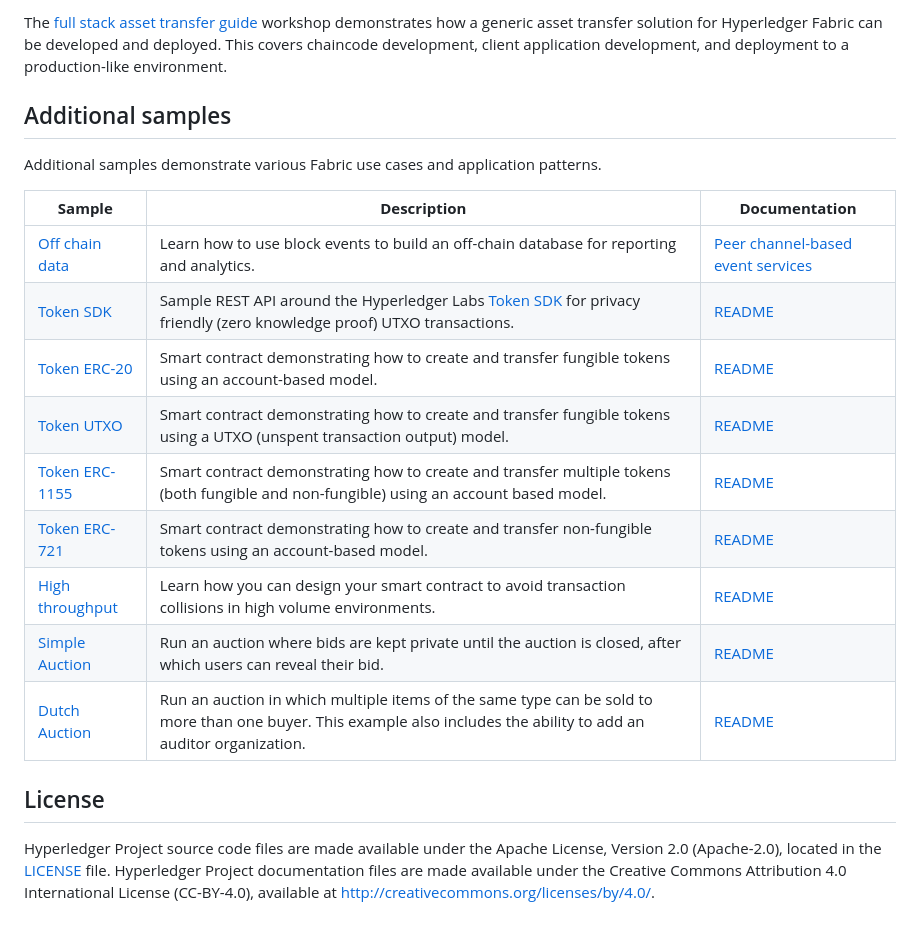
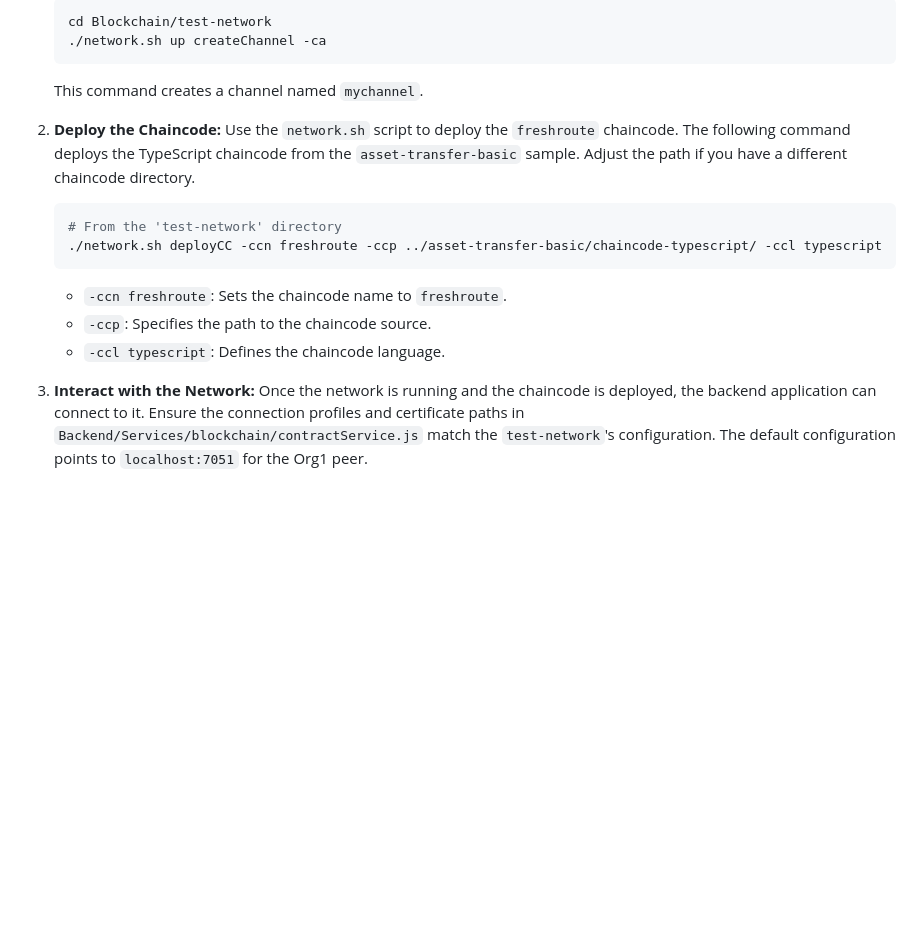
Before and after one commit to AashaniSamarakoon/RP_FreshRoute_Backend, a Markdown page: Blockchain/README.md, the part around one of its changes. Rendered like a GitHub page; blank space fills up the shorter version.

Commit message:
feat: Add comprehensive README for FreshRoute Backend, detailing features, setup, and API endpoints

````diff
--- a/Blockchain/README.md
+++ b/Blockchain/README.md
@@ -48,26 +39,20 @@ transfer an asset in a more realistic transfer scenario.
 
-The [full stack asset transfer guide](full-stack-asset-transfer-guide#readme) workshop demonstrates how a generic asset transfer solution for Hyperledger Fabric can be developed and deployed. This covers chaincode development, client application development, and deployment to a production-like environment.
+    ```bash
+    cd Blockchain/test-network
+    ./network.sh up createChannel -ca
+    ```
+    This command creates a channel named `mychannel`.
 
-## Additional samples
+2.  **Deploy the Chaincode:**
+    Use the `network.sh` script to deploy the `freshroute` chaincode. The following command deploys the TypeScript chaincode from the `asset-transfer-basic` sample. Adjust the path if you have a different chaincode directory.
 
-Additional samples demonstrate various Fabric use cases and application patterns.
+    ```bash
+    # From the 'test-network' directory
+    ./network.sh deployCC -ccn freshroute -ccp ../asset-transfer-basic/chaincode-typescript/ -ccl typescript
+    ```
+    *   `-ccn freshroute`: Sets the chaincode name to `freshroute`.
+    *   `-ccp`: Specifies the path to the chaincode source.
+    *   `-ccl typescript`: Defines the chaincode language.
 
-|  **Sample** | **Description** | **Documentation** |
-| -------------|------------------------------|------------------|
-| [Off chain data](off_chain_data) | Learn how to use block events to build an off-chain database for reporting and analytics. | [Peer channel-based event services](https://hyperledger-fabric.readthedocs.io/en/latest/peer_event_services.html) |
-| [Token SDK](token-sdk) | Sample REST API around the Hyperledger Labs [Token SDK](https://github.com/hyperledger-labs/fabric-token-sdk) for privacy friendly (zero knowledge proof) UTXO transactions. | [README](token-sdk/README.md) |
-| [Token ERC-20](token-erc-20) | Smart contract demonstrating how to create and transfer fungible tokens using an account-based model. | [README](token-erc-20/README.md) |
-| [Token UTXO](token-utxo) | Smart contract demonstrating how to create and transfer fungible tokens using a UTXO (unspent transaction output) model. | [README](token-utxo/README.md) |
-| [Token ERC-1155](token-erc-1155) | Smart contract demonstrating how to create and transfer multiple tokens (both fungible and non-fungible) using an account based model. | [README](token-erc-1155/README.md) |
-| [Token ERC-721](token-erc-721) | Smart contract demonstrating how to create and transfer non-fungible tokens using an account-based model. | [README](token-erc-721/README.md) |
-| [High throughput](high-throughput) | Learn how you can design your smart contract to avoid transaction collisions in high volume environments. | [README](high-throughput/README.md) |
-| [Simple Auction](auction-simple) | Run an auction where bids are kept private until the auction is closed, after which users can reveal their bid. | [README](auction-simple/README.md) |
-| [Dutch Auction](auction-dutch) | Run an auction in which multiple items of the same type can be sold to more than one buyer. This example also includes the ability to add an auditor organization. | [README](auction-dutch/README.md) |
-
-
-## License <a name="license"></a>
-
-Hyperledger Project source code files are made available under the Apache
-License, Version 2.0 (Apache-2.0), located in the [LICENSE](LICENSE) file.
-Hyperledger Project documentation files are made available under the Creative
-Commons Attribution 4.0 International License (CC-BY-4.0), available at http://creativecommons.org/licenses/by/4.0/.
+3.  **Interact with the Network:**
+    Once the network is running and the chaincode is deployed, the backend application can connect to it. Ensure the connection profiles and certificate paths in `Backend/Services/blockchain/contractService.js` match the `test-network`'s configuration. The default configuration points to `localhost:7051` for the Org1 peer.
````
Also changed, not shown: other parts of Blockchain/README.md (+24 -33 lines), Backend/README.md (added, +101 -0 lines), README.md (added, +92 -0 lines).
